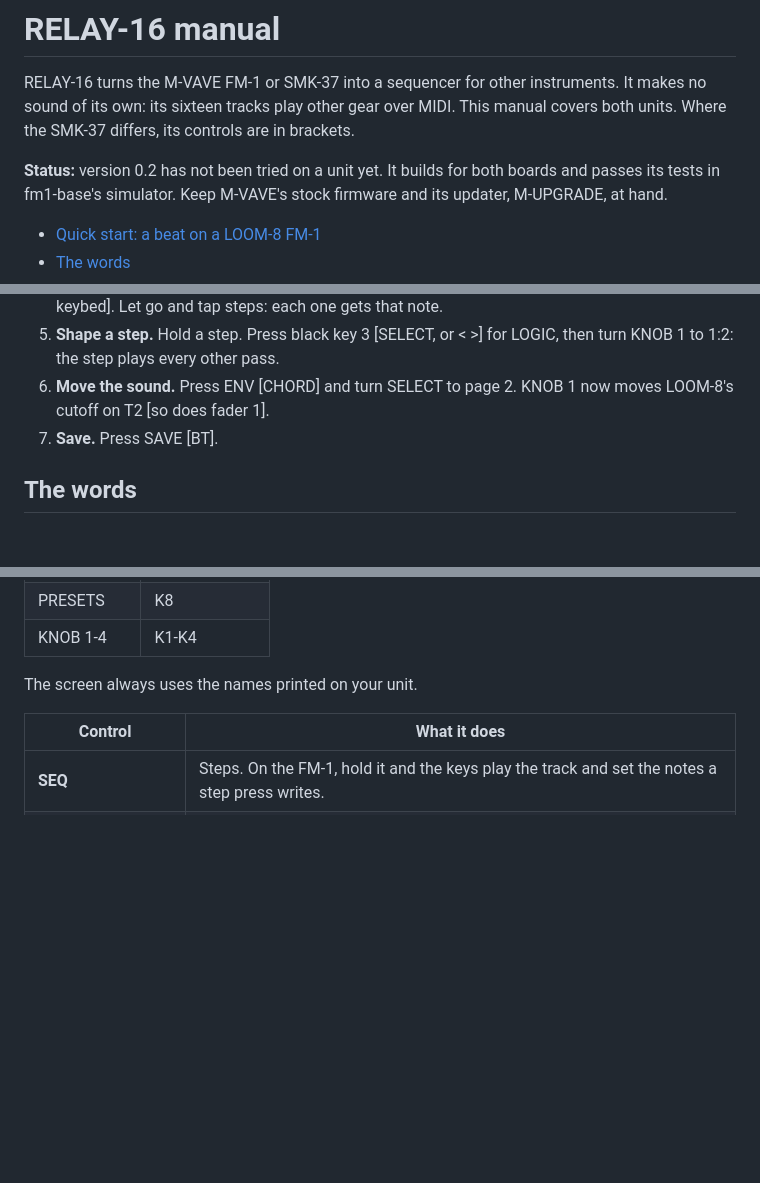
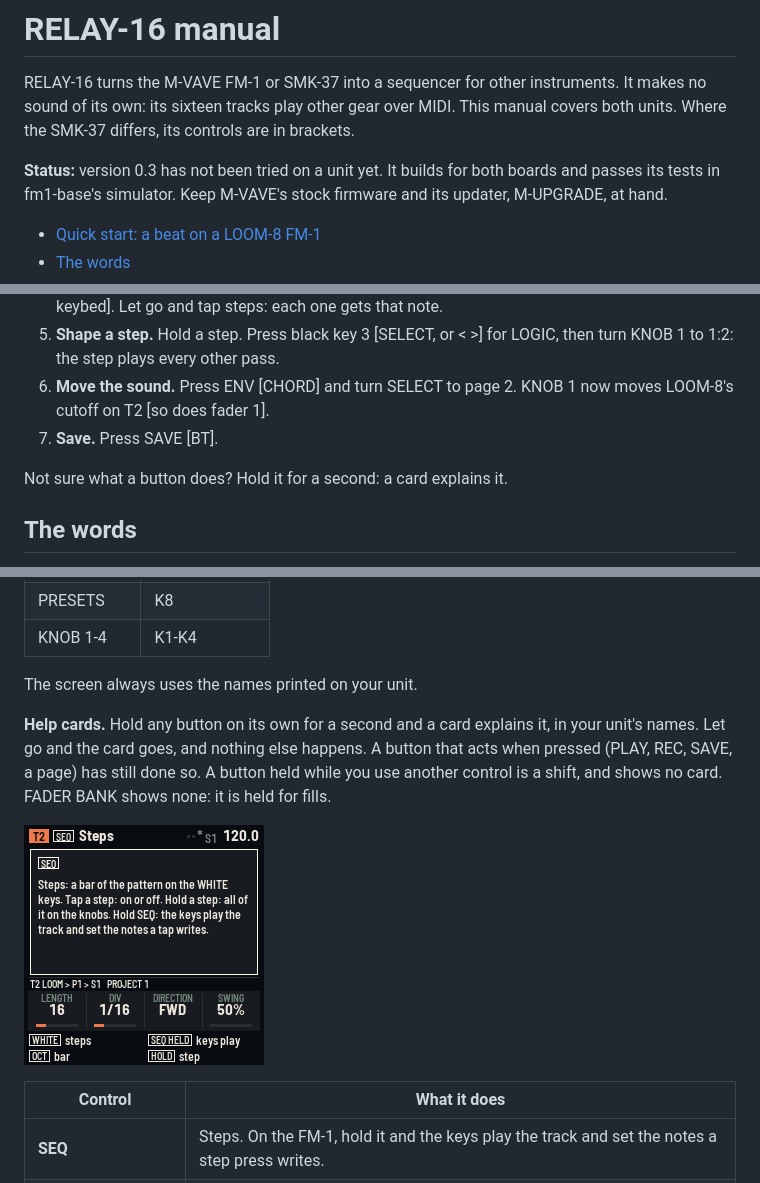
Before and after one commit to davidpryan/fm1-relay, a Markdown page: app/docs/MANUAL.md, 3 parts joined by grey strips. GitHub-like rendering; pictures changed too: app/docs/img/screen-card.png (added); blank space fills up the shorter version.

```diff
--- a/app/docs/MANUAL.md
+++ b/app/docs/MANUAL.md
@@ -4,7 +4,7 @@ RELAY-16 turns the M-VAVE FM-1 or SMK-37 into a sequencer for other instruments.
 sixteen tracks play other gear over MIDI. This manual covers both units. Where the SMK-37 differs, its controls are in
 brackets.
 
-**Status:** version 0.2 has not been tried on a unit yet. It builds for both boards and passes its tests in
+**Status:** version 0.3 has not been tried on a unit yet. It builds for both boards and passes its tests in
 fm1-base's simulator. Keep M-VAVE's stock firmware and its updater, M-UPGRADE, at hand.
 
 - [Quick start: a beat on a LOOM-8 FM-1](#quick-start-a-beat-on-a-loom-8-fm-1)
@@ -40,6 +40,8 @@ fm1-base's simulator. Keep M-VAVE's stock firmware and its updater, M-UPGRADE, a
    fader 1].
 7. **Save.** Press SAVE [BT].
 
+Not sure what a button does? Hold it for a second: a card explains it.
+
 ## The words
 
 - **Track** (T1 to T16): one part. A track sends on one MIDI channel to the ports you pick, and has 8 patterns.
@@ -73,6 +75,12 @@ On the SMK-37 the buttons carry their own names:
 | KNOB 1-4 | K1-K4 |
 
 The screen always uses the names printed on your unit.
+
+**Help cards.** Hold any button on its own for a second and a card explains it, in your unit's names. Let go and the
+card goes, and nothing else happens. A button that acts when pressed (PLAY, REC, SAVE, a page) has still done so. A
+button held while you use another control is a shift, and shows no card. FADER BANK shows none: it is held for fills.
+
+![SEQ held for a second: its help card over the page](img/screen-card.png "A help card")
 
 | Control | What it does |
 | --- | --- |
```
Also changed, not shown: README.md (+2 -1 lines), app/site/landing.md (+1 -1 lines), 5 other files.
